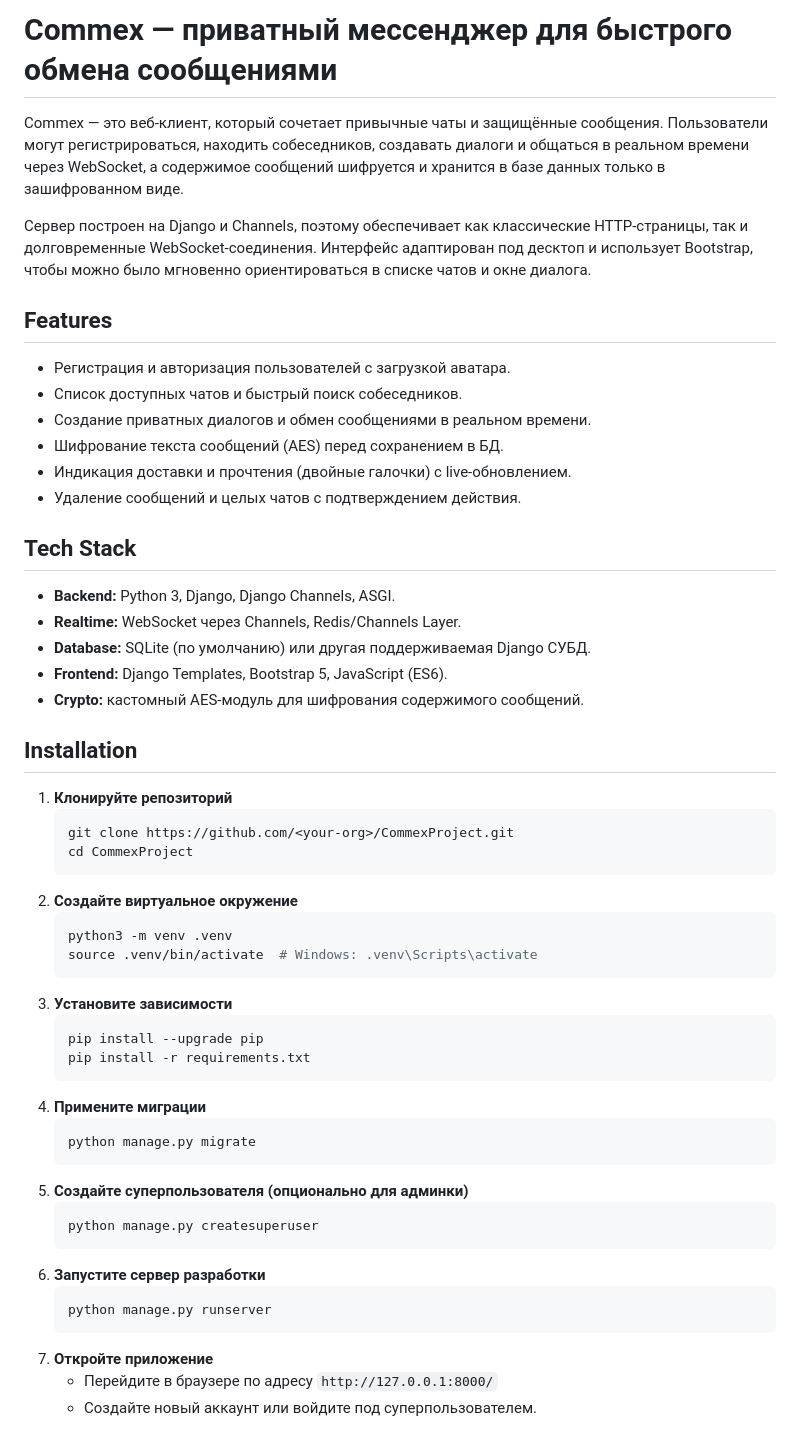
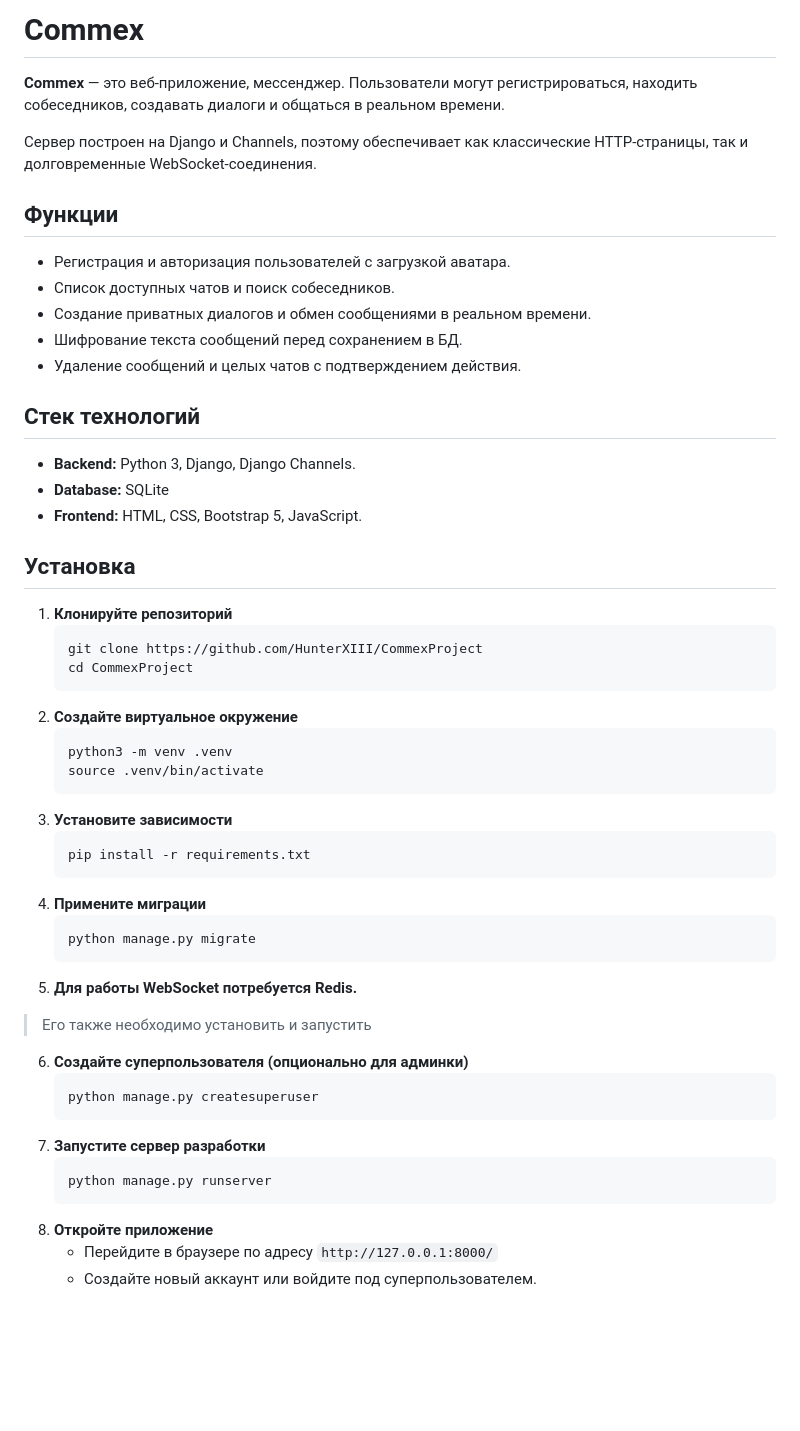
Before and after one commit to HunterXIII/CommexProject, a Markdown page: README.md, the part around the change printed below. GitHub-like rendering; blank space fills up the shorter version.

Commit message:
Дописал README.md

````diff
--- a/README.md
+++ b/README.md
@@ -1,53 +1,51 @@
-# Commex — приватный мессенджер для быстрого обмена сообщениями
+# Commex
+**Commex** — это веб-приложение, мессенджер. Пользователи могут регистрироваться, находить собеседников, создавать диалоги и общаться в реальном времени.
 
-Commex — это веб‑клиент, который сочетает привычные чаты и защищённые сообщения. Пользователи могут регистрироваться, находить собеседников, создавать диалоги и общаться в реальном времени через WebSocket, а содержимое сообщений шифруется и хранится в базе данных только в зашифрованном виде.
+Сервер построен на Django и Channels, поэтому обеспечивает как классические HTTP‑страницы, так и долговременные WebSocket‑соединения.
 
-Сервер построен на Django и Channels, поэтому обеспечивает как классические HTTP‑страницы, так и долговременные WebSocket‑соединения. Интерфейс адаптирован под десктоп и использует Bootstrap, чтобы можно было мгновенно ориентироваться в списке чатов и окне диалога.
-
-## Features
+## Функции
 - Регистрация и авторизация пользователей с загрузкой аватара.
-- Список доступных чатов и быстрый поиск собеседников.
+- Список доступных чатов и поиск собеседников.
 - Создание приватных диалогов и обмен сообщениями в реальном времени.
-- Шифрование текста сообщений (AES) перед сохранением в БД.
-- Индикация доставки и прочтения (двойные галочки) с live‑обновлением.
+- Шифрование текста сообщений перед сохранением в БД.
 - Удаление сообщений и целых чатов с подтверждением действия.
 
-## Tech Stack
-- **Backend:** Python 3, Django, Django Channels, ASGI.
-- **Realtime:** WebSocket через Channels, Redis/Channels Layer.
-- **Database:** SQLite (по умолчанию) или другая поддерживаемая Django СУБД.
-- **Frontend:** Django Templates, Bootstrap 5, JavaScript (ES6).
-- **Crypto:** кастомный AES‑модуль для шифрования содержимого сообщений.
+## Стек технологий
+- **Backend:** Python 3, Django, Django Channels.
+- **Database:** SQLite
+- **Frontend:** HTML, CSS, Bootstrap 5, JavaScript.
 
-## Installation
+## Установка
 1. **Клонируйте репозиторий**
    ```bash
-   git clone https://github.com/<your-org>/CommexProject.git
+   git clone https://github.com/HunterXIII/CommexProject
    cd CommexProject
    ```
 2. **Создайте виртуальное окружение**
    ```bash
    python3 -m venv .venv
-   source .venv/bin/activate  # Windows: .venv\Scripts\activate
+   source .venv/bin/activate
    ```
 3. **Установите зависимости**
    ```bash
-   pip install --upgrade pip
    pip install -r requirements.txt
    ```
 4. **Примените миграции**
    ```bash
    python manage.py migrate
    ```
-5. **Создайте суперпользователя (опционально для админки)**
+5. **Для работы WebSocket потребуется Redis.**
+> Его также необходимо установить и запустить
+
+6. **Создайте суперпользователя (опционально для админки)**
    ```bash
    python manage.py createsuperuser
    ```
-6. **Запустите сервер разработки**
+7. **Запустите сервер разработки**
    ```bash
    python manage.py runserver
    ```
-7. **Откройте приложение**
+8. **Откройте приложение**
    - Перейдите в браузере по адресу `http://127.0.0.1:8000/`
    - Создайте новый аккаунт или войдите под суперпользователем.
 
````
Also changed, not shown: other parts of README.md (+58 -1 lines).
